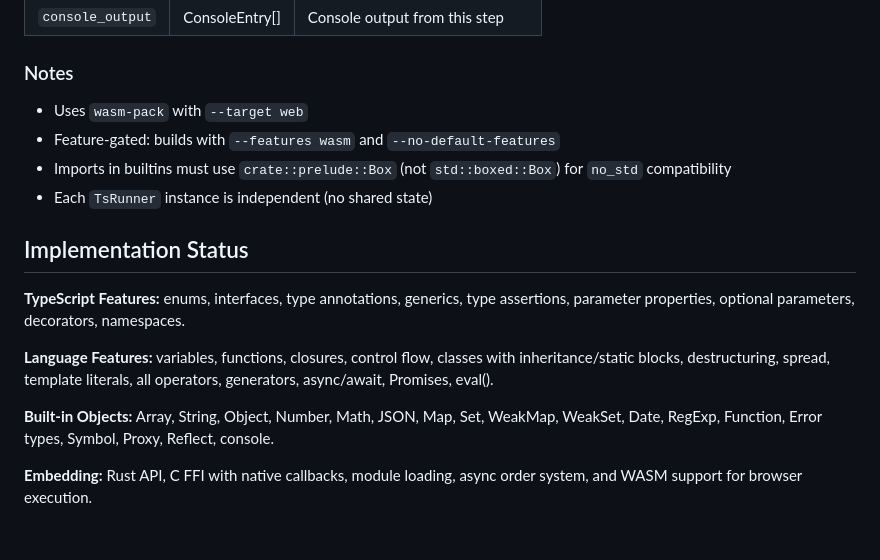
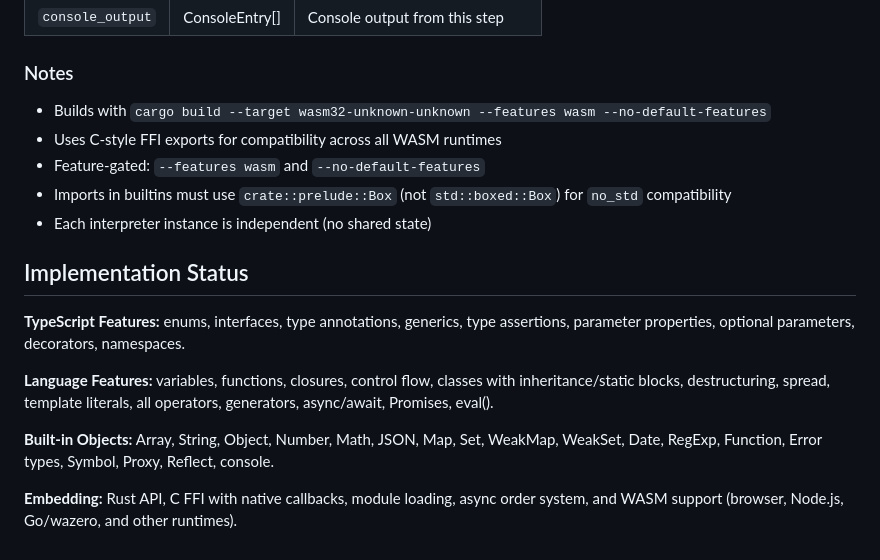
Before and after one commit to DmitryBochkarev/tsrun, a Markdown page: CLAUDE.md, the part around one of its changes. Drawn GitHub-style.

```diff
--- a/CLAUDE.md
+++ b/CLAUDE.md
@@ -594,10 +625,11 @@ async function handleOrders(orders) {
 
 ### Notes
 
-- Uses `wasm-pack` with `--target web`
-- Feature-gated: builds with `--features wasm` and `--no-default-features`
+- Builds with `cargo build --target wasm32-unknown-unknown --features wasm --no-default-features`
+- Uses C-style FFI exports for compatibility across all WASM runtimes
+- Feature-gated: `--features wasm` and `--no-default-features`
 - Imports in builtins must use `crate::prelude::Box` (not `std::boxed::Box`) for `no_std` compatibility
-- Each `TsRunner` instance is independent (no shared state)
+- Each interpreter instance is independent (no shared state)
 
 ## Implementation Status
 
@@ -607,4 +639,4 @@ async function handleOrders(orders) {
 
 **Built-in Objects:** Array, String, Object, Number, Math, JSON, Map, Set, WeakMap, WeakSet, Date, RegExp, Function, Error types, Symbol, Proxy, Reflect, console.
 
-**Embedding:** Rust API, C FFI with native callbacks, module loading, async order system, and WASM support for browser execution.
+**Embedding:** Rust API, C FFI with native callbacks, module loading, async order system, and WASM support (browser, Node.js, Go/wazero, and other runtimes).
```
Also changed, not shown: other parts of CLAUDE.md (+40 -9 lines), README.md (+31 -5 lines).
